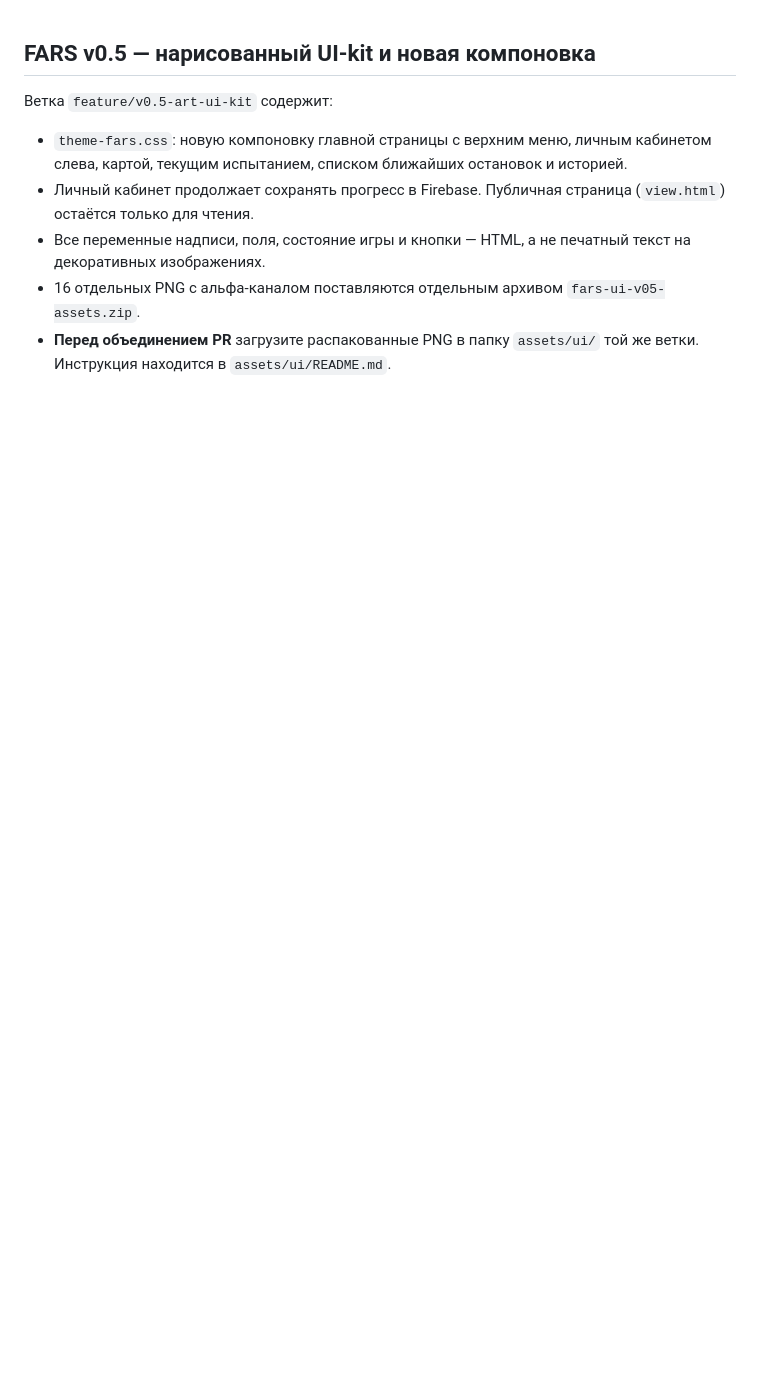
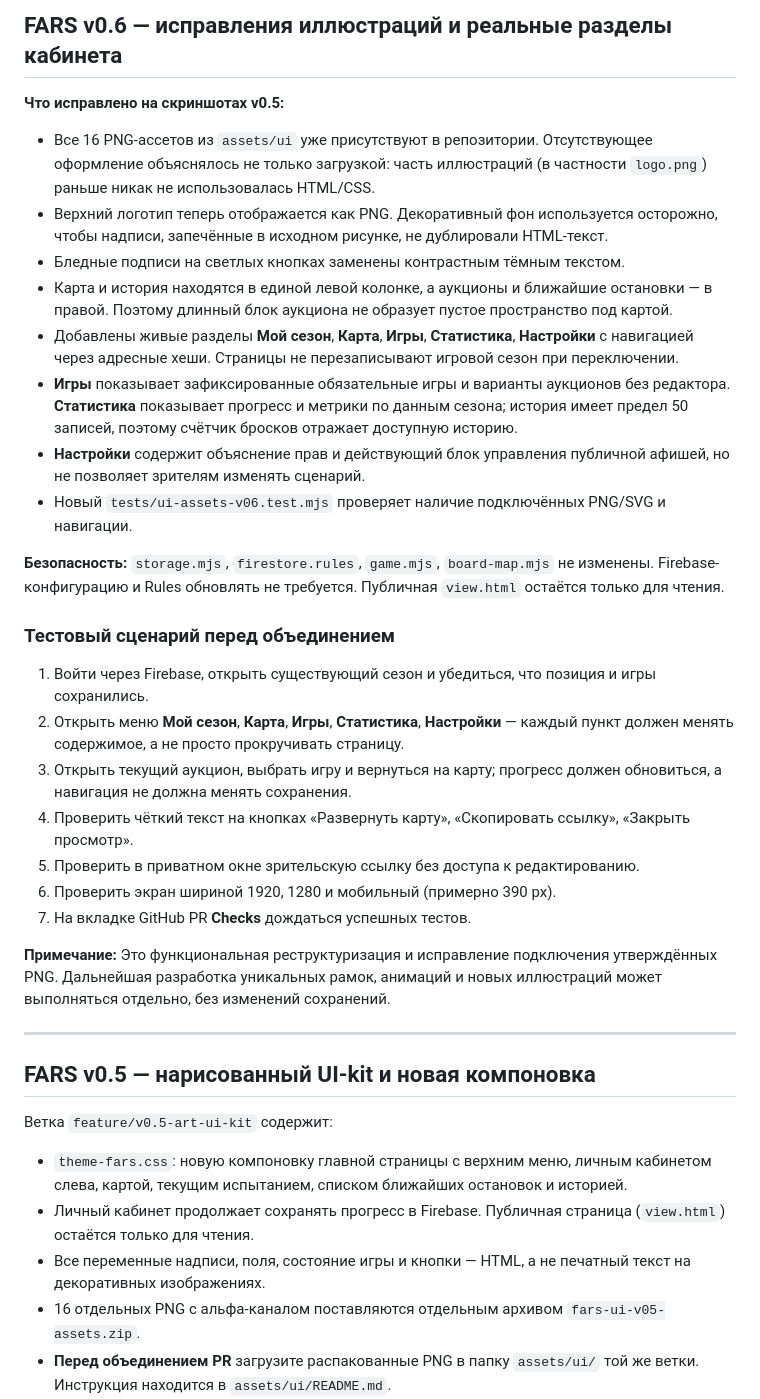
Before and after one commit to Gilbertum/fars-circus-game, a Markdown page: README.md, the part around the change. Drawn GitHub-style; blank space fills up the shorter version.

Commit message:
Document v0.6 fixes, five screens, test plan and unchanged Firebase permissions

```diff
--- a/README.md
+++ b/README.md
@@ -1,3 +1,30 @@
+## FARS v0.6 — исправления иллюстраций и реальные разделы кабинета
+
+**Что исправлено на скриншотах v0.5:**
+- Все 16 PNG-ассетов из `assets/ui` уже присутствуют в репозитории. Отсутствующее оформление объяснялось не только загрузкой: часть иллюстраций (в частности `logo.png`) раньше никак не использовалась HTML/CSS.
+- Верхний логотип теперь отображается как PNG. Декоративный фон используется осторожно, чтобы надписи, запечённые в исходном рисунке, не дублировали HTML-текст.
+- Бледные подписи на светлых кнопках заменены контрастным тёмным текстом.
+- Карта и история находятся в единой левой колонке, а аукционы и ближайшие остановки — в правой. Поэтому длинный блок аукциона не образует пустое пространство под картой.
+- Добавлены живые разделы **Мой сезон**, **Карта**, **Игры**, **Статистика**, **Настройки** с навигацией через адресные хеши. Страницы не перезаписывают игровой сезон при переключении.
+- **Игры** показывает зафиксированные обязательные игры и варианты аукционов без редактора. **Статистика** показывает прогресс и метрики по данным сезона; история имеет предел 50 записей, поэтому счётчик бросков отражает доступную историю.
+- **Настройки** содержит объяснение прав и действующий блок управления публичной афишей, но не позволяет зрителям изменять сценарий.
+- Новый `tests/ui-assets-v06.test.mjs` проверяет наличие подключённых PNG/SVG и навигации.
+
+**Безопасность:** `storage.mjs`, `firestore.rules`, `game.mjs`, `board-map.mjs` не изменены. Firebase-конфигурацию и Rules обновлять не требуется. Публичная `view.html` остаётся только для чтения.
+
+### Тестовый сценарий перед объединением
+1. Войти через Firebase, открыть существующий сезон и убедиться, что позиция и игры сохранились.
+2. Открыть меню **Мой сезон**, **Карта**, **Игры**, **Статистика**, **Настройки** — каждый пункт должен менять содержимое, а не просто прокручивать страницу.
+3. Открыть текущий аукцион, выбрать игру и вернуться на карту; прогресс должен обновиться, а навигация не должна менять сохранения.
+4. Проверить чёткий текст на кнопках «Развернуть карту», «Скопировать ссылку», «Закрыть просмотр».
+5. Проверить в приватном окне зрительскую ссылку без доступа к редактированию.
+6. Проверить экран шириной 1920, 1280 и мобильный (примерно 390 px).
+7. На вкладке GitHub PR **Checks** дождаться успешных тестов.
+
+**Примечание:** Это функциональная реструктуризация и исправление подключения утверждённых PNG. Дальнейшая разработка уникальных рамок, анимаций и новых иллюстраций может выполняться отдельно, без изменений сохранений.
+
+---
+
 ## FARS v0.5 — нарисованный UI-kit и новая компоновка
 
 Ветка `feature/v0.5-art-ui-kit` содержит:
```
